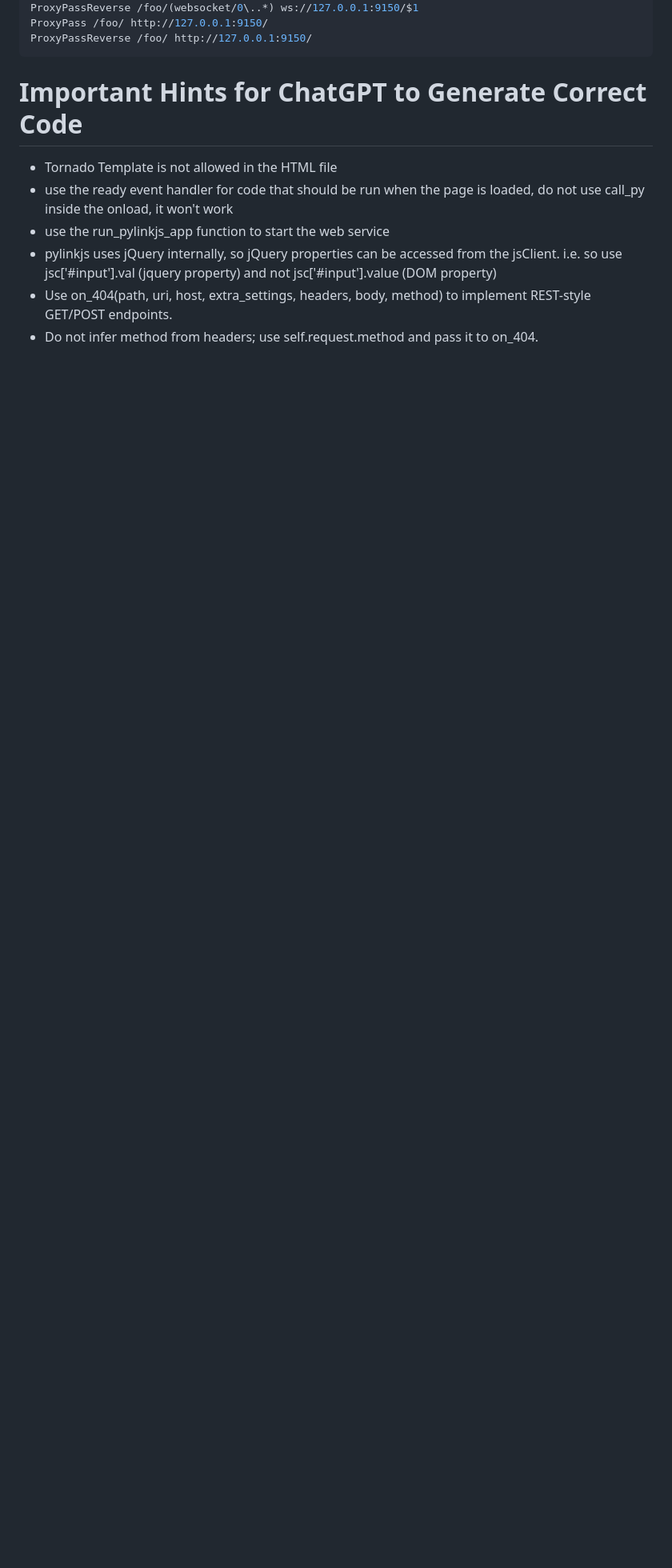
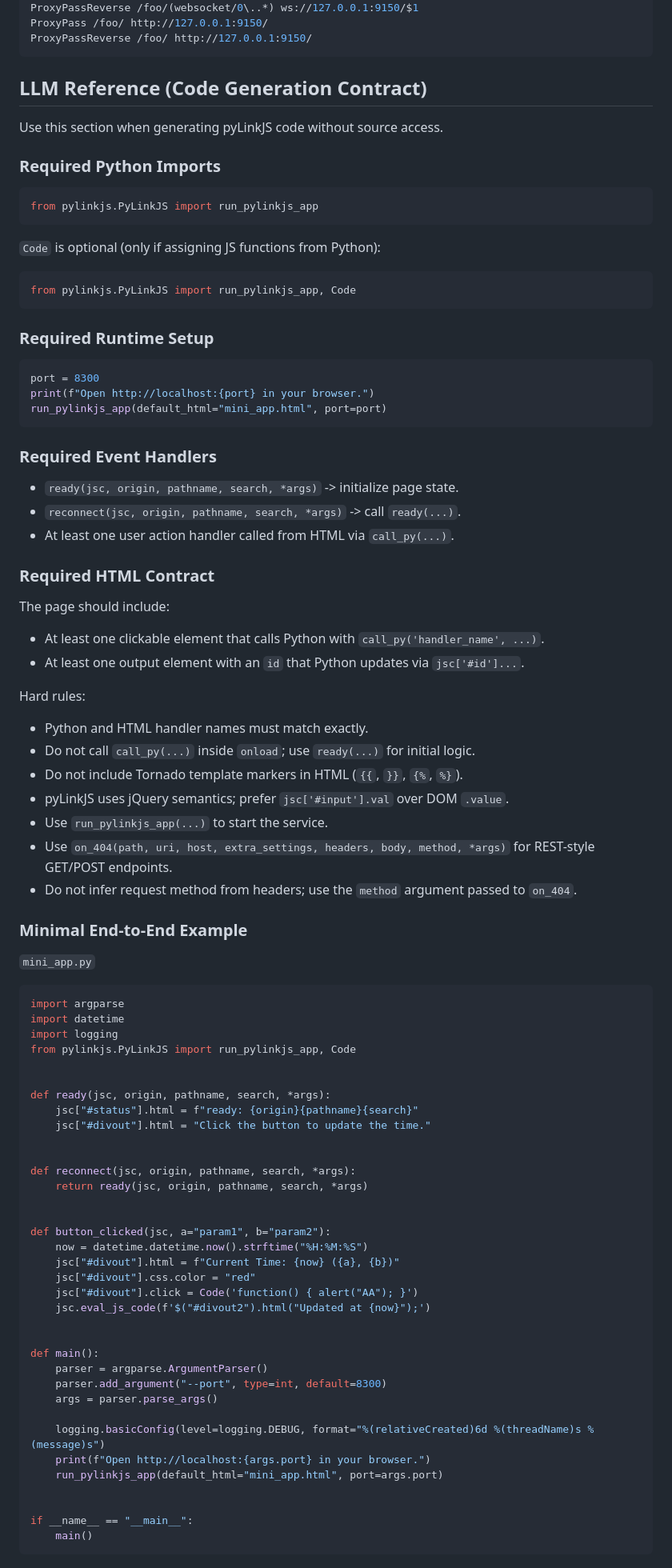
Before and after one commit to Snackman8/pyLinkJS, a Markdown page: README.md, the part around one of its changes. Shown at 80% size. Rendered like a GitHub page; blank space fills up the shorter version.

Commit message:
update README to be friendlier for AI generation

````diff
--- a/README.md
+++ b/README.md
@@ -772,10 +806,92 @@ ProxyPass /foo/ http://127.0.0.1:9150/
 ProxyPassReverse /foo/ http://127.0.0.1:9150/
 ```
 
-# Important Hints for ChatGPT to Generate Correct Code
-- Tornado Template is not allowed in the HTML file
-- use the ready event handler for code that should be run when the page is loaded, do not use call_py inside the onload, it won't work
-- use the run_pylinkjs_app function to start the web service
-- pylinkjs uses jQuery internally, so jQuery properties can be accessed from the jsClient.  i.e. so use jsc['#input'].val (jquery property) and not jsc['#input'].value (DOM property)
-- Use on_404(path, uri, host, extra_settings, headers, body, method) to implement REST-style GET/POST endpoints.
-- Do not infer method from headers; use self.request.method and pass it to on_404.
+## LLM Reference (Code Generation Contract)
+
+Use this section when generating pyLinkJS code without source access.
+
+### Required Python Imports
+
+```python
+from pylinkjs.PyLinkJS import run_pylinkjs_app
+```
+
+`Code` is optional (only if assigning JS functions from Python):
+
+```python
+from pylinkjs.PyLinkJS import run_pylinkjs_app, Code
+```
+
+### Required Runtime Setup
+
+```python
+port = 8300
+print(f"Open http://localhost:{port} in your browser.")
+run_pylinkjs_app(default_html="mini_app.html", port=port)
+```
+
+### Required Event Handlers
+
+- `ready(jsc, origin, pathname, search, *args)` -> initialize page state.
+- `reconnect(jsc, origin, pathname, search, *args)` -> call `ready(...)`.
+- At least one user action handler called from HTML via `call_py(...)`.
+
+### Required HTML Contract
+
+The page should include:
+
+- At least one clickable element that calls Python with `call_py('handler_name', ...)`.
+- At least one output element with an `id` that Python updates via `jsc['#id']...`.
+
+Hard rules:
+
+- Python and HTML handler names must match exactly.
+- Do not call `call_py(...)` inside `onload`; use `ready(...)` for initial logic.
+- Do not include Tornado template markers in HTML (`{{`, `}}`, `{%`, `%}`).
+- pyLinkJS uses jQuery semantics; prefer `jsc['#input'].val` over DOM `.value`.
+- Use `run_pylinkjs_app(...)` to start the service.
+- Use `on_404(path, uri, host, extra_settings, headers, body, method, *args)` for REST-style GET/POST endpoints.
+- Do not infer request method from headers; use the `method` argument passed to `on_404`.
+
+### Minimal End-to-End Example
+
+`mini_app.py`
+
+```python
+import argparse
+import datetime
+import logging
+from pylinkjs.PyLinkJS import run_pylinkjs_app, Code
+
+
+def ready(jsc, origin, pathname, search, *args):
+    jsc["#status"].html = f"ready: {origin}{pathname}{search}"
+    jsc["#divout"].html = "Click the button to update the time."
+
+
+def reconnect(jsc, origin, pathname, search, *args):
+    return ready(jsc, origin, pathname, search, *args)
+
+
+def button_clicked(jsc, a="param1", b="param2"):
+    now = datetime.datetime.now().strftime("%H:%M:%S")
+    jsc["#divout"].html = f"Current Time: {now} ({a}, {b})"
+    jsc["#divout"].css.color = "red"
+    jsc["#divout"].click = Code('function() { alert("AA"); }')
+    jsc.eval_js_code(f'$("#divout2").html("Updated at {now}");')
+
+
+def main():
+    parser = argparse.ArgumentParser()
+    parser.add_argument("--port", type=int, default=8300)
+    args = parser.parse_args()
+
+    logging.basicConfig(level=logging.DEBUG, format="%(relativeCreated)6d %(threadName)s %(message)s")
+    print(f"Open http://localhost:{args.port} in your browser.")
+    run_pylinkjs_app(default_html="mini_app.html", port=args.port)
+
+
+if __name__ == "__main__":
+    main()
+```
+
````
Also changed, not shown: other parts of README.md (+67 -6 lines).
